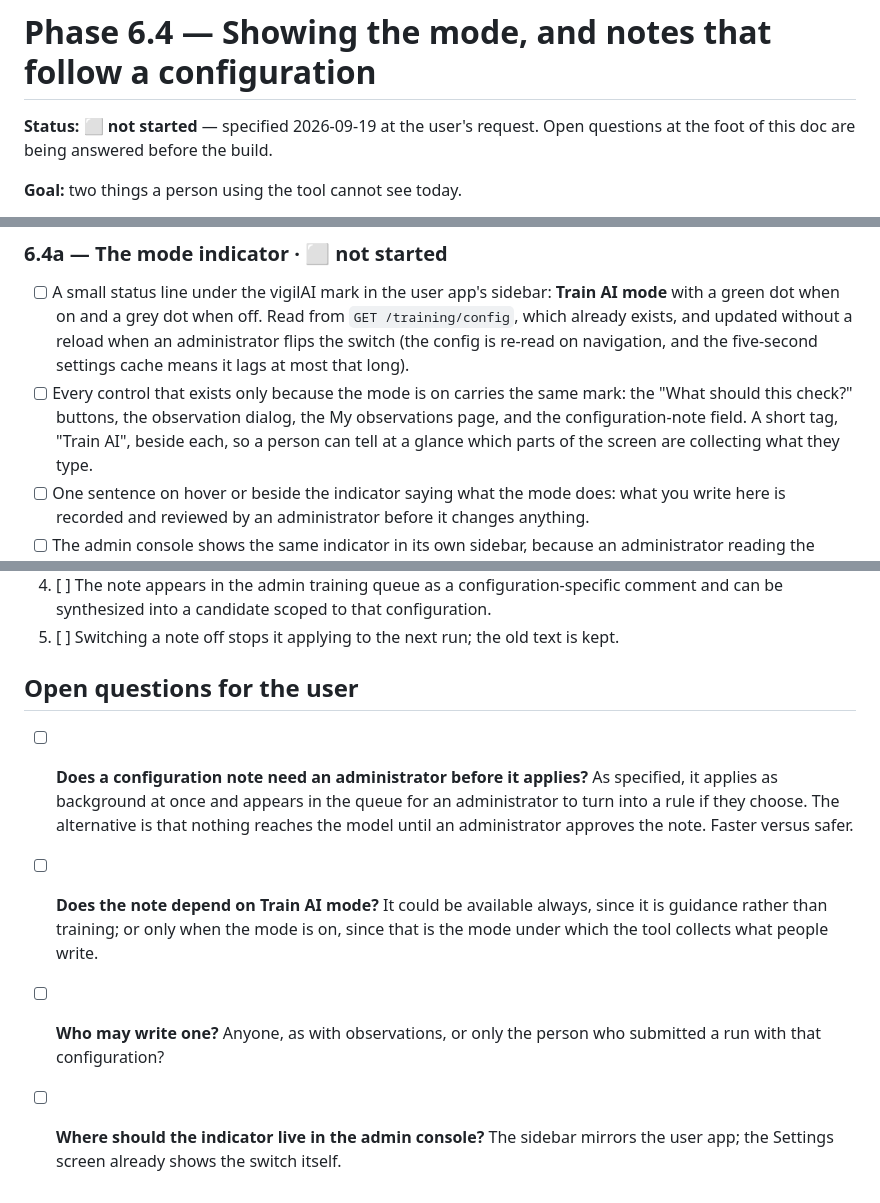
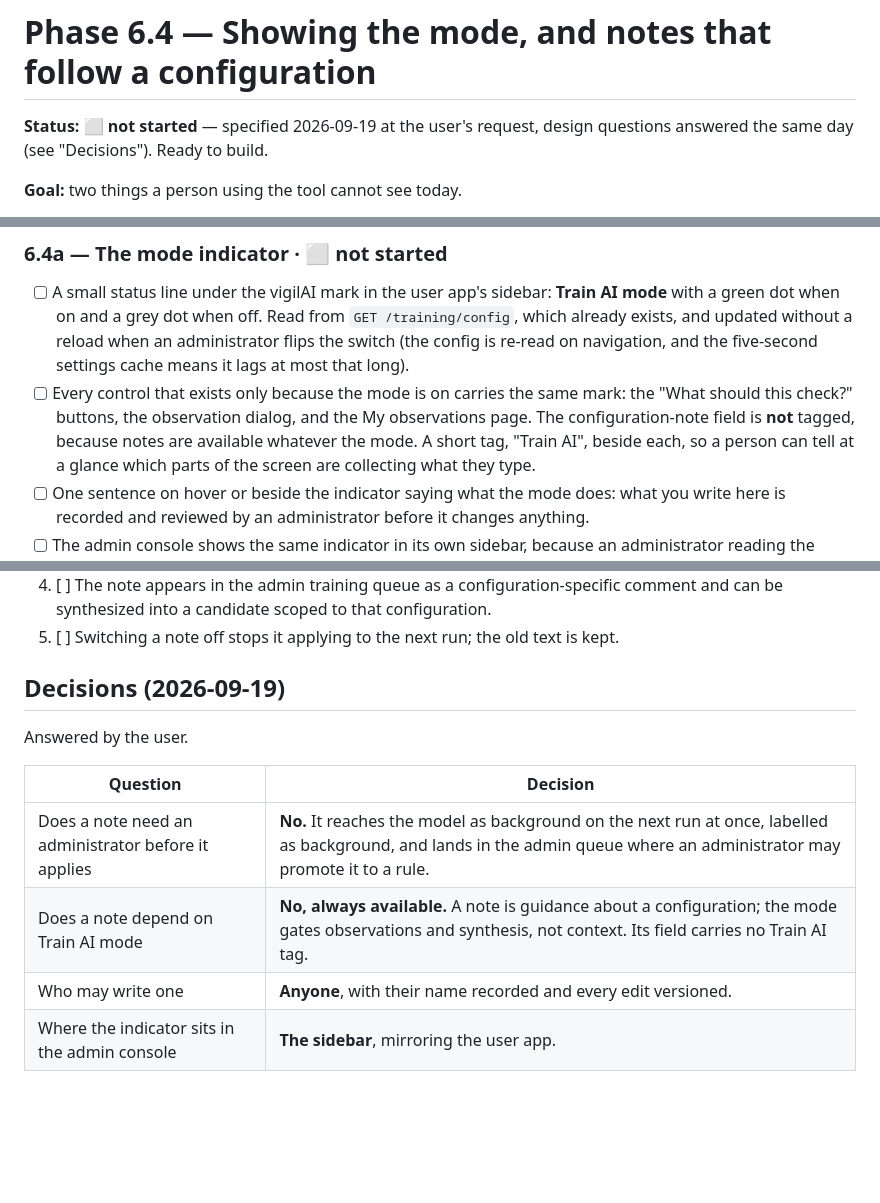
Before and after one commit to rjoshig/vigilAI, a Markdown page: docs/phase-6.4.md, 3 parts joined by grey strips. GitHub-like rendering; blank space fills up the shorter version.

Commit message:
docs(phase-6.4): record the four design decisions
Co-Authored-By: Claude Fable 5.1 <noreply@anthropic.com>

```diff
--- a/docs/phase-6.4.md
+++ b/docs/phase-6.4.md
@@ -1,7 +1,7 @@
 # Phase 6.4 — Showing the mode, and notes that follow a configuration
 
-**Status:** ⬜ **not started** — specified 2026-09-19 at the user's request. Open
-questions at the foot of this doc are being answered before the build.
+**Status:** ⬜ **not started** — specified 2026-09-19 at the user's request, design
+questions answered the same day (see "Decisions"). Ready to build.
 
 **Goal:** two things a person using the tool cannot see today.
 
@@ -44,8 +44,9 @@ observation in the queue, and the ordinary loop turns it into a rule a person ap
       an administrator flips the switch (the config is re-read on navigation, and the
       five-second settings cache means it lags at most that long).
 - [ ] Every control that exists only because the mode is on carries the same mark: the
-      "What should this check?" buttons, the observation dialog, the My observations
-      page, and the configuration-note field. A short tag, "Train AI", beside each, so
+      "What should this check?" buttons, the observation dialog, and the My
+      observations page. The configuration-note field is **not** tagged, because
+      notes are available whatever the mode. A short tag, "Train AI", beside each, so
       a person can tell at a glance which parts of the screen are collecting what they
       type.
 - [ ] One sentence on hover or beside the indicator saying what the mode does: what
@@ -107,17 +108,13 @@ field holds.
    comment and can be synthesized into a candidate scoped to that configuration.
 5. [ ] Switching a note off stops it applying to the next run; the old text is kept.
 
-## Open questions for the user
+## Decisions (2026-09-19)
 
-- [ ] **Does a configuration note need an administrator before it applies?** As
-      specified, it applies as background at once and appears in the queue for an
-      administrator to turn into a rule if they choose. The alternative is that
-      nothing reaches the model until an administrator approves the note. Faster
-      versus safer.
-- [ ] **Does the note depend on Train AI mode?** It could be available always, since
-      it is guidance rather than training; or only when the mode is on, since that is
-      the mode under which the tool collects what people write.
-- [ ] **Who may write one?** Anyone, as with observations, or only the person who
-      submitted a run with that configuration?
-- [ ] **Where should the indicator live in the admin console?** The sidebar mirrors
-      the user app; the Settings screen already shows the switch itself.
+Answered by the user.
+
+| Question | Decision |
+| --- | --- |
+| Does a note need an administrator before it applies | **No.** It reaches the model as background on the next run at once, labelled as background, and lands in the admin queue where an administrator may promote it to a rule. |
+| Does a note depend on Train AI mode | **No, always available.** A note is guidance about a configuration; the mode gates observations and synthesis, not context. Its field carries no Train AI tag. |
+| Who may write one | **Anyone**, with their name recorded and every edit versioned. |
+| Where the indicator sits in the admin console | **The sidebar**, mirroring the user app. |
```
Also changed, not shown: CLAUDE.md (+1 -1 lines), docs/phase-plan.md (+1 -1 lines).
